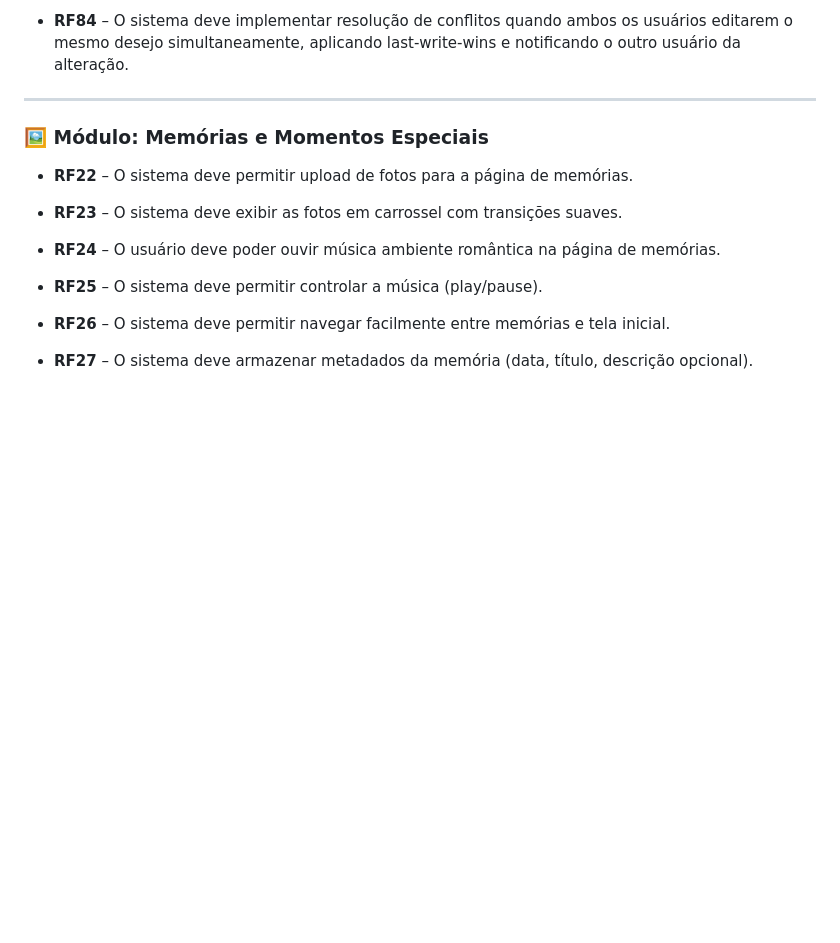
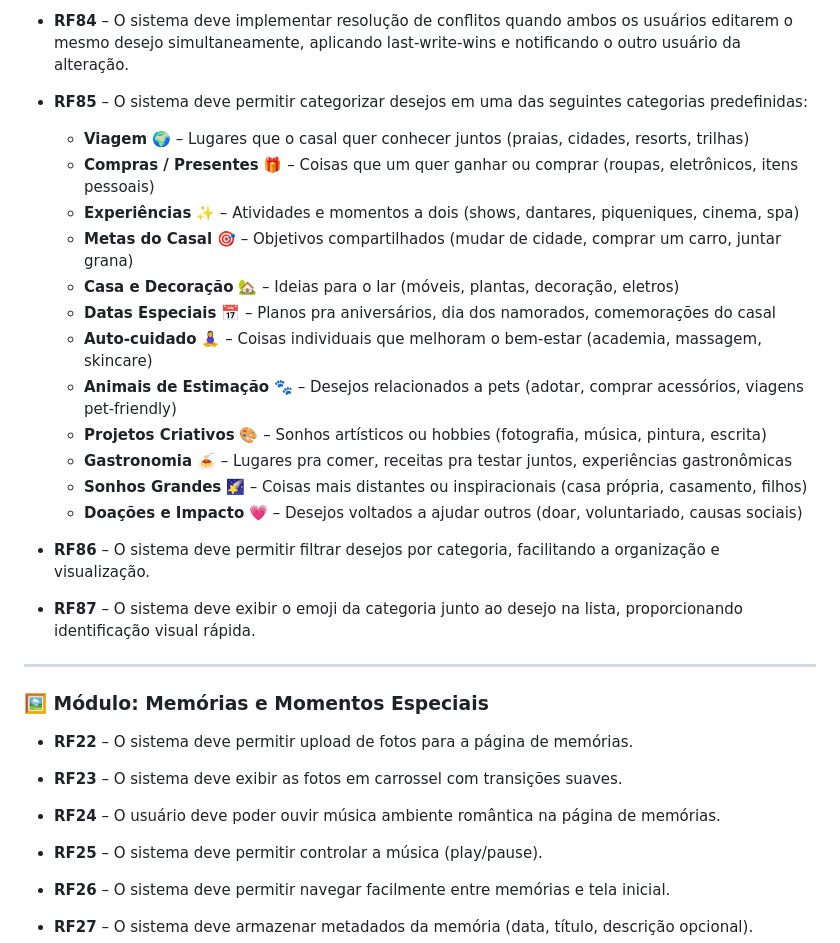
Before and after one commit to Murillou4/Heloilo.Frontend, a Markdown page: requirements.md, the part around the change. Drawn GitHub-style; blank space fills up the shorter version.

Commit message:
Add new functional requirements for categorizing and filtering wishes in requirements.md
- Introduced categories for wishes, including Travel, Gifts, Experiences, and more, each with associated emojis for visual identification.
- Added functionality to filter wishes by category to enhance organization and user experience.
- Included a requirement for displaying category emojis alongside wishes in the list for quick recognition.

```diff
--- a/requirements.md
+++ b/requirements.md
@@ -77,6 +77,25 @@
 - **RF83** – O sistema deve permitir ordenação configurável da lista de desejos por data de criação, nível de importância ou ambos combinados.
 
 - **RF84** – O sistema deve implementar resolução de conflitos quando ambos os usuários editarem o mesmo desejo simultaneamente, aplicando last-write-wins e notificando o outro usuário da alteração.
+
+- **RF85** – O sistema deve permitir categorizar desejos em uma das seguintes categorias predefinidas:
+
+  - **Viagem** 🌍 – Lugares que o casal quer conhecer juntos (praias, cidades, resorts, trilhas)
+  - **Compras / Presentes** 🎁 – Coisas que um quer ganhar ou comprar (roupas, eletrônicos, itens pessoais)
+  - **Experiências** ✨ – Atividades e momentos a dois (shows, dantares, piqueniques, cinema, spa)
+  - **Metas do Casal** 🎯 – Objetivos compartilhados (mudar de cidade, comprar um carro, juntar grana)
+  - **Casa e Decoração** 🏡 – Ideias para o lar (móveis, plantas, decoração, eletros)
+  - **Datas Especiais** 📅 – Planos pra aniversários, dia dos namorados, comemorações do casal
+  - **Auto-cuidado** 🧘‍♀️ – Coisas individuais que melhoram o bem-estar (academia, massagem, skincare)
+  - **Animais de Estimação** 🐾 – Desejos relacionados a pets (adotar, comprar acessórios, viagens pet-friendly)
+  - **Projetos Criativos** 🎨 – Sonhos artísticos ou hobbies (fotografia, música, pintura, escrita)
+  - **Gastronomia** 🍝 – Lugares pra comer, receitas pra testar juntos, experiências gastronômicas
+  - **Sonhos Grandes** 🌠 – Coisas mais distantes ou inspiracionais (casa própria, casamento, filhos)
+  - **Doações e Impacto** 💗 – Desejos voltados a ajudar outros (doar, voluntariado, causas sociais)
+
+- **RF86** – O sistema deve permitir filtrar desejos por categoria, facilitando a organização e visualização.
+
+- **RF87** – O sistema deve exibir o emoji da categoria junto ao desejo na lista, proporcionando identificação visual rápida.
 
 ---
 
```
